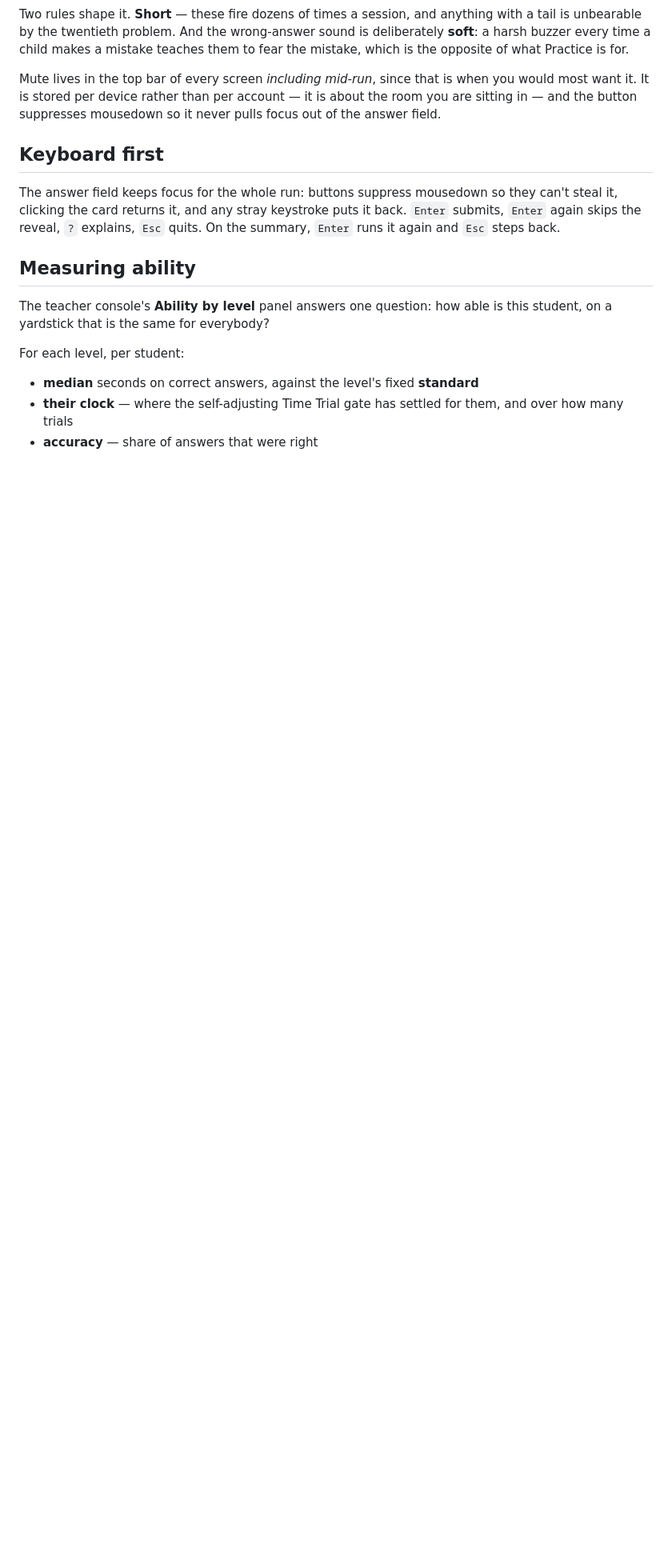
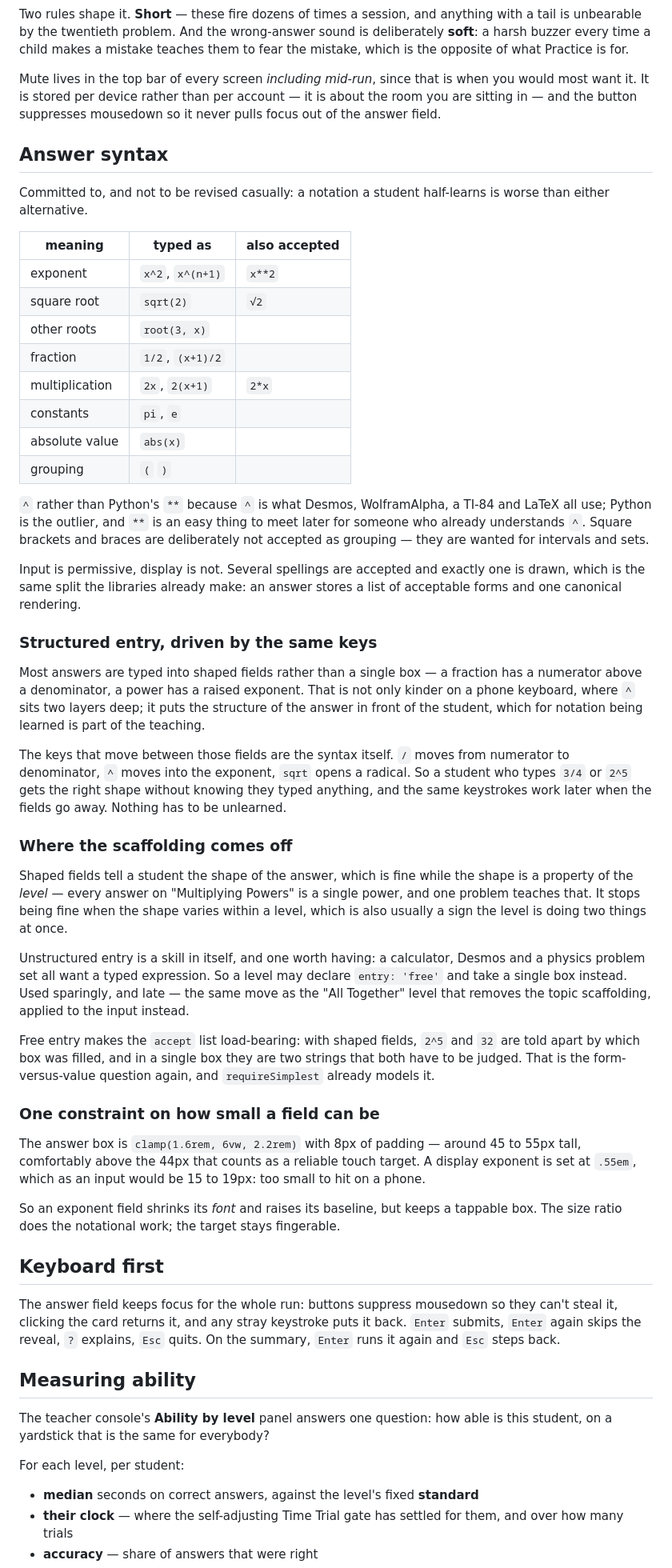
Before and after one commit to nicklecoder/versine, a Markdown page: README.md, the part around the change. Shown at 80% size. GitHub-like rendering; blank space fills up the shorter version.

Commit message:
Commit to an answer syntax
A notation a student half-learns is worse than either alternative, so
this is written down rather than left as intent.

`^` rather than Python's `**`, because `^` is what Desmos,
WolframAlpha, a TI-84 and LaTeX all use -- Python is the outlier, and
`**` is easy to meet later for someone who already understands `^`.
Input is permissive and display is not: several spellings accepted, one
drawn, which is the split the libraries already make.

The keys that move between shaped fields are the syntax itself. A
student typing `3/4` or `2^5` gets the right shape without knowing they
typed anything, and the same keystrokes work when the fields go away,
so the move to unstructured entry costs nothing to unlearn.

Records two limits found while thinking it through: shaped fields are
honest only while the answer's shape is a property of the level, and an
exponent field cannot be as small as an exponent looks -- .55em of the
answer box is 15-19px, well under a reliable touch target -- so it
shrinks its font and raises its baseline while keeping a tappable box.

Co-Authored-By: Claude Opus 5 <noreply@anthropic.com>

```diff
--- a/README.md
+++ b/README.md
@@ -656,6 +656,76 @@ when you would most want it. It is stored per device rather than per account —
 it is about the room you are sitting in — and the button suppresses mousedown
 so it never pulls focus out of the answer field.
 
+## Answer syntax
+
+Committed to, and not to be revised casually: a notation a student half-learns
+is worse than either alternative.
+
+| meaning | typed as | also accepted |
+|---|---|---|
+| exponent | `x^2`, `x^(n+1)` | `x**2` |
+| square root | `sqrt(2)` | `√2` |
+| other roots | `root(3, x)` | |
+| fraction | `1/2`, `(x+1)/2` | |
+| multiplication | `2x`, `2(x+1)` | `2*x` |
+| constants | `pi`, `e` | |
+| absolute value | `abs(x)` | |
+| grouping | `(` `)` | |
+
+`^` rather than Python's `**` because `^` is what Desmos, WolframAlpha, a
+TI-84 and LaTeX all use; Python is the outlier, and `**` is an easy thing to
+meet later for someone who already understands `^`. Square brackets and braces
+are deliberately not accepted as grouping — they are wanted for intervals and
+sets.
+
+Input is permissive, display is not. Several spellings are accepted and
+exactly one is drawn, which is the same split the libraries already make: an
+answer stores a list of acceptable forms and one canonical rendering.
+
+### Structured entry, driven by the same keys
+
+Most answers are typed into shaped fields rather than a single box — a
+fraction has a numerator above a denominator, a power has a raised exponent.
+That is not only kinder on a phone keyboard, where `^` sits two layers deep;
+it puts the structure of the answer in front of the student, which for
+notation being learned is part of the teaching.
+
+The keys that move between those fields are the syntax itself. `/` moves from
+numerator to denominator, `^` moves into the exponent, `sqrt` opens a radical.
+So a student who types `3/4` or `2^5` gets the right shape without knowing
+they typed anything, and the same keystrokes work later when the fields go
+away. Nothing has to be unlearned.
+
+### Where the scaffolding comes off
+
+Shaped fields tell a student the shape of the answer, which is fine while the
+shape is a property of the *level* — every answer on "Multiplying Powers" is a
+single power, and one problem teaches that. It stops being fine when the shape
+varies within a level, which is also usually a sign the level is doing two
+things at once.
+
+Unstructured entry is a skill in itself, and one worth having: a calculator,
+Desmos and a physics problem set all want a typed expression. So a level may
+declare `entry: 'free'` and take a single box instead. Used sparingly, and
+late — the same move as the "All Together" level that removes the topic
+scaffolding, applied to the input instead.
+
+Free entry makes the `accept` list load-bearing: with shaped fields, `2^5` and
+`32` are told apart by which box was filled, and in a single box they are two
+strings that both have to be judged. That is the form-versus-value question
+again, and `requireSimplest` already models it.
+
+### One constraint on how small a field can be
+
+The answer box is `clamp(1.6rem, 6vw, 2.2rem)` with 8px of padding — around 45
+to 55px tall, comfortably above the 44px that counts as a reliable touch
+target. A display exponent is set at `.55em`, which as an input would be 15 to
+19px: too small to hit on a phone.
+
+So an exponent field shrinks its *font* and raises its baseline, but keeps a
+tappable box. The size ratio does the notational work; the target stays
+fingerable.
+
 ## Keyboard first
 
 The answer field keeps focus for the whole run: buttons suppress mousedown so
```
